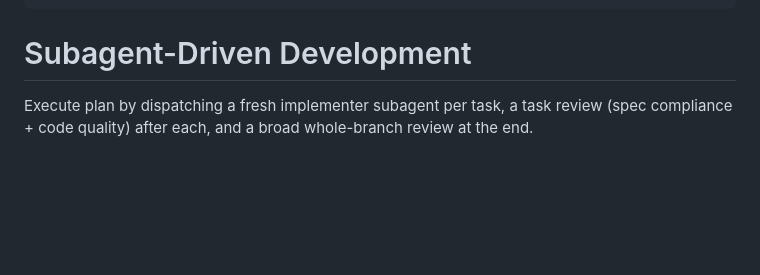
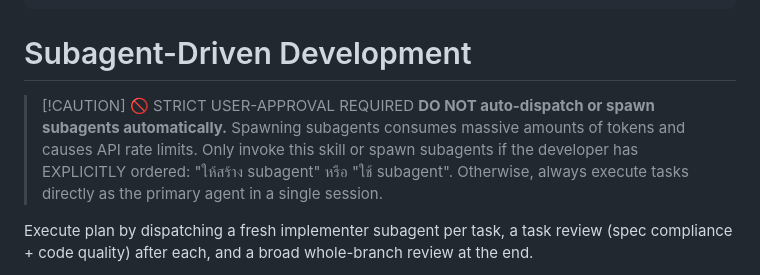
Before and after one commit to JameMy0001/antigravity-skills-hub, a Markdown page: Skills/subagent-driven-development/SKILL.md, the part around the change. GitHub-like rendering; blank space fills up the shorter version.

Commit message:
feat: enforce on-demand skill confirmation and ban autonomous subagents

```diff
--- a/Skills/subagent-driven-development/SKILL.md
+++ b/Skills/subagent-driven-development/SKILL.md
@@ -14,6 +14,12 @@ tags:
 ---
 
 # Subagent-Driven Development
+
+> [!CAUTION] 🚫 STRICT USER-APPROVAL REQUIRED
+> **DO NOT auto-dispatch or spawn subagents automatically.**
+> Spawning subagents consumes massive amounts of tokens and causes API rate limits.
+> Only invoke this skill or spawn subagents if the developer has EXPLICITLY ordered: "ให้สร้าง subagent" หรือ "ใช้ subagent".
+> Otherwise, always execute tasks directly as the primary agent in a single session.
 
 Execute plan by dispatching a fresh implementer subagent per task, a task review (spec compliance + code quality) after each, and a broad whole-branch review at the end.
 
```
Also changed, not shown: 00 - 🧭 Skills Dashboard.md (+3 -0 lines).
